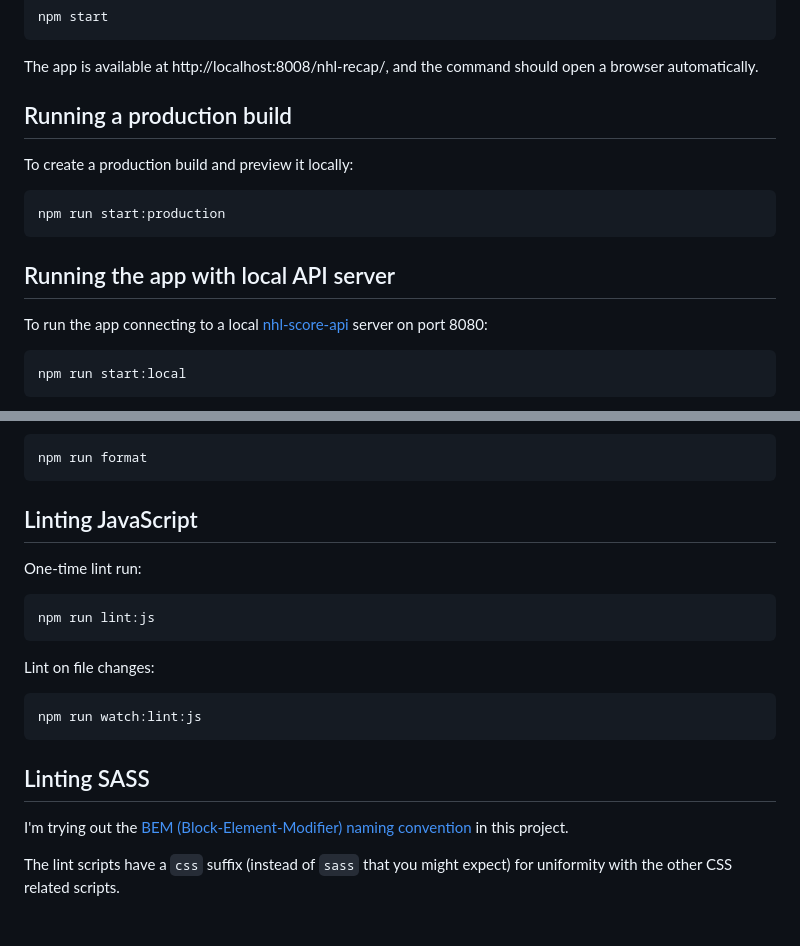
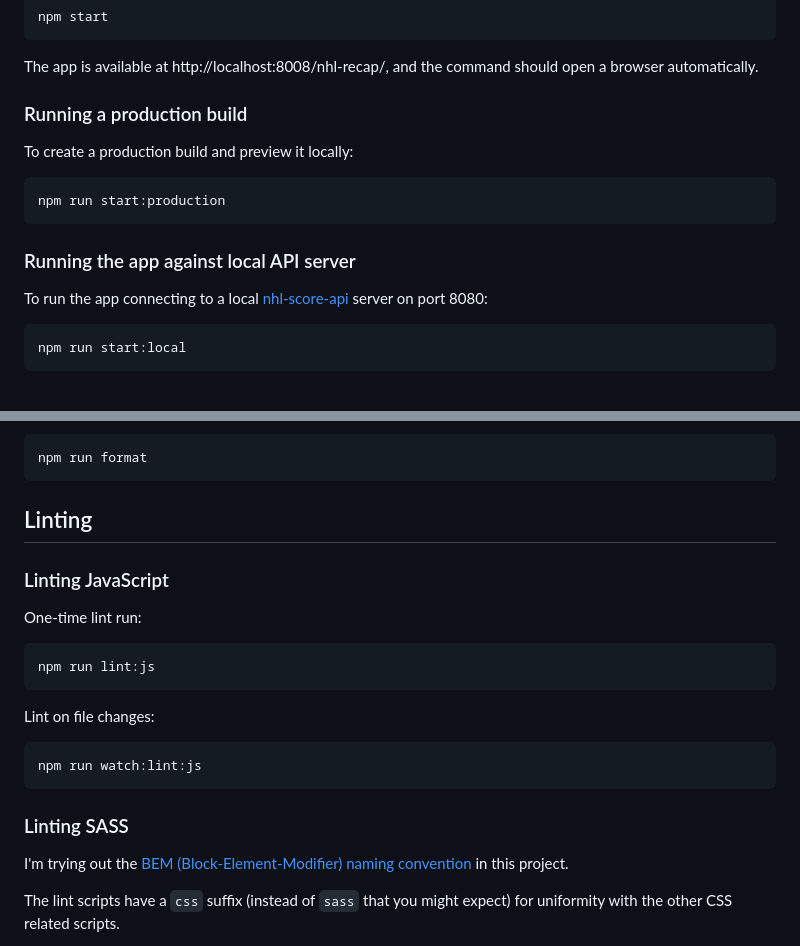
Before and after one commit to peruukki/nhl-recap, a Markdown page: README.md, 2 parts joined by grey strips. Drawn GitHub-style.

Commit message:
Add more hierarchy to README

````diff
--- a/README.md
+++ b/README.md
@@ -24,7 +24,7 @@ npm start
 
 The app is available at http://localhost:8008/nhl-recap/, and the command should open a browser automatically.
 
-## Running a production build
+### Running a production build
 
 To create a production build and preview it locally:
 
@@ -32,7 +32,7 @@ To create a production build and preview it locally:
 npm run start:production
 ```
 
-## Running the app with local API server
+### Running the app against local API server
 
 To run the app connecting to a local [nhl-score-api](https://github.com/peruukki/nhl-score-api) server on port 8080:
 
@@ -66,7 +66,9 @@ but it is also run as part of the linting tasks:
 npm run format
 ```
 
-## Linting JavaScript
+## Linting
+
+### Linting JavaScript
 
 One-time lint run:
 
@@ -80,7 +82,7 @@ Lint on file changes:
 npm run watch:lint:js
 ```
 
-## Linting SASS
+### Linting SASS
 
 I'm trying out the [BEM (Block-Element-Modifier)](http://getbem.com/introduction/) [naming convention](http://getbem.com/naming/)
 in this project.
````
